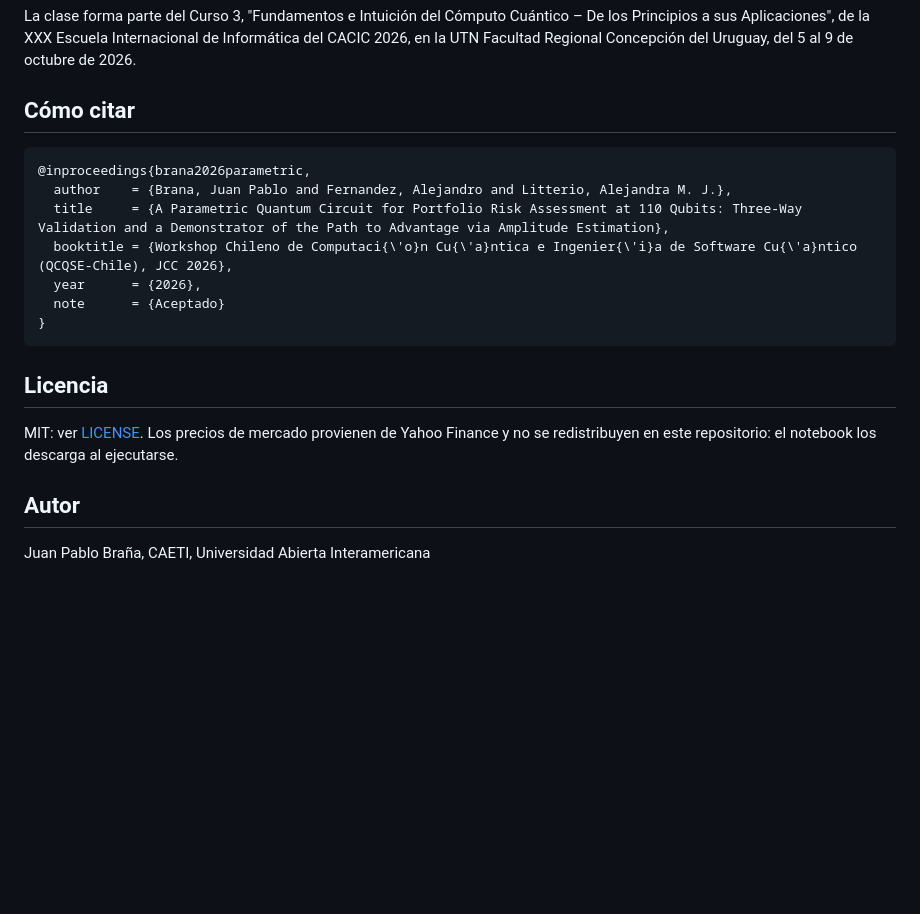
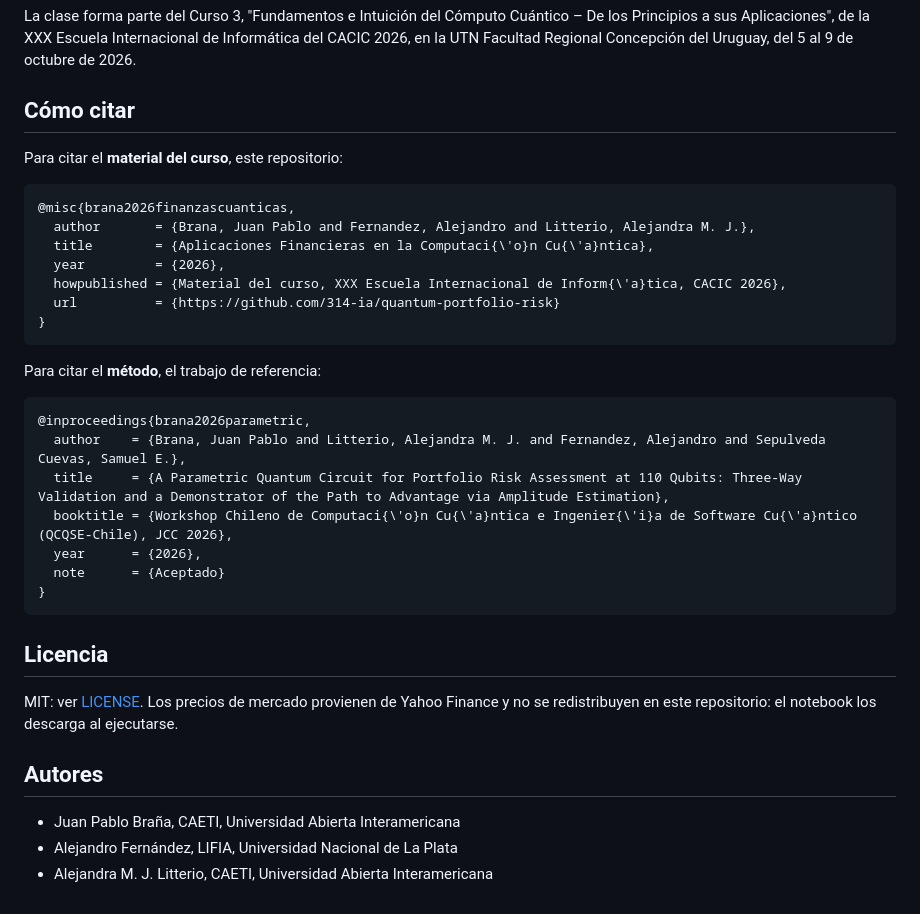
Before and after one commit to 314-ia/quantum-portfolio-risk, a Markdown page: README.md, the part around the change. GitHub-like rendering; blank space fills up the shorter version.

Commit message:
Dos citas en el README: el material del curso y el paper
El material del curso se cita con sus tres autores: Braña, Fernández y
Litterio. El trabajo de referencia vuelve a citarse con sus cuatro
autores, que incluyen a Sepúlveda Cuevas. La sección de autores del
repositorio lista a los tres del curso.

Co-Authored-By: Claude Fable 5.1 <noreply@anthropic.com>
Claude-Session: https://claude.ai/code/session_011ssWdHXWXgkh9VDffGRcUD

````diff
--- a/README.md
+++ b/README.md
@@ -103,9 +103,23 @@ La clase forma parte del Curso 3, "Fundamentos e Intuición del Cómputo Cuánti
 
 ## Cómo citar
 
+Para citar el **material del curso**, este repositorio:
+
+```bibtex
+@misc{brana2026finanzascuanticas,
+  author       = {Brana, Juan Pablo and Fernandez, Alejandro and Litterio, Alejandra M. J.},
+  title        = {Aplicaciones Financieras en la Computaci{\'o}n Cu{\'a}ntica},
+  year         = {2026},
+  howpublished = {Material del curso, XXX Escuela Internacional de Inform{\'a}tica, CACIC 2026},
+  url          = {https://github.com/314-ia/quantum-portfolio-risk}
+}
+```
+
+Para citar el **método**, el trabajo de referencia:
+
 ```bibtex
 @inproceedings{brana2026parametric,
-  author    = {Brana, Juan Pablo and Fernandez, Alejandro and Litterio, Alejandra M. J.},
+  author    = {Brana, Juan Pablo and Litterio, Alejandra M. J. and Fernandez, Alejandro and Sepulveda Cuevas, Samuel E.},
   title     = {A Parametric Quantum Circuit for Portfolio Risk Assessment at 110 Qubits: Three-Way Validation and a Demonstrator of the Path to Advantage via Amplitude Estimation},
   booktitle = {Workshop Chileno de Computaci{\'o}n Cu{\'a}ntica e Ingenier{\'i}a de Software Cu{\'a}ntico (QCQSE-Chile), JCC 2026},
   year      = {2026},
@@ -117,6 +131,8 @@ La clase forma parte del Curso 3, "Fundamentos e Intuición del Cómputo Cuánti
 
 MIT: ver [LICENSE](LICENSE). Los precios de mercado provienen de Yahoo Finance y no se redistribuyen en este repositorio: el notebook los descarga al ejecutarse.
 
-## Autor
+## Autores
 
-Juan Pablo Braña, CAETI, Universidad Abierta Interamericana
+- Juan Pablo Braña, CAETI, Universidad Abierta Interamericana
+- Alejandro Fernández, LIFIA, Universidad Nacional de La Plata
+- Alejandra M. J. Litterio, CAETI, Universidad Abierta Interamericana
````
